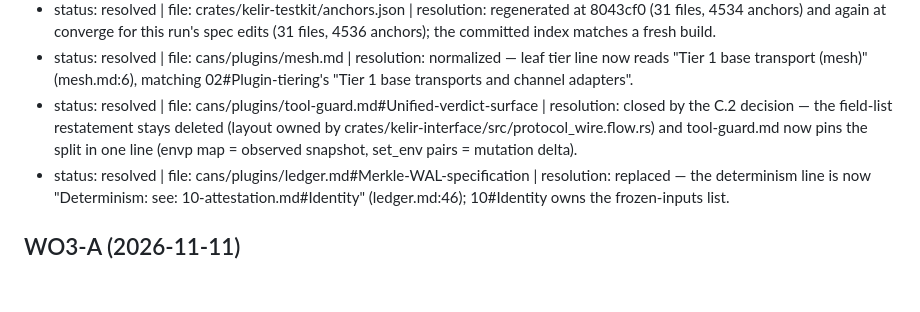
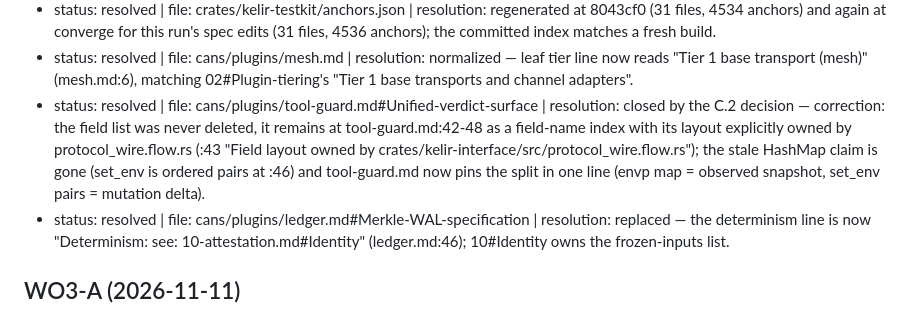
Before and after one commit to dalangHQ/kelir, a Markdown page: cans/_collab/conflicts.md, the part around the change. Rendered like a GitHub page; blank space fills up the shorter version.

Commit message:
conflicts.md: correct L118 wording — field list was never deleted
The late verify sweep (run against pre-commit HEAD 8043cf0) caught a
misstatement in the L118 resolution: tool-guard.md:42-48 still lists the
ExecveMutation fields as a field-name index, with layout explicitly owned
by protocol_wire.flow.rs (:43). The resolution stands (closed by the C.2
decision); only the wording was wrong.

```diff
--- a/cans/_collab/conflicts.md
+++ b/cans/_collab/conflicts.md
@@ -115,7 +115,7 @@ Notes / open observations from this lane:
 - status: resolved | file: cans/13-cli.md#Inspection-commands | resolution: 13's "Stream guarantee" ref to 04 was downgraded to a bare mention so 13 can carry incoming see: refs (cans 0.21.0: a file emitting a mesh-exiting outgoing ref must stay unreferenced); 14 and 15 now see: 13#Inspection-commands per A3-11, commit ca6d6cd
 - status: resolved | file: crates/kelir-testkit/anchors.json | resolution: regenerated at 8043cf0 (31 files, 4534 anchors) and again at converge for this run's spec edits (31 files, 4536 anchors); the committed index matches a fresh build.
 - status: resolved | file: cans/plugins/mesh.md | resolution: normalized — leaf tier line now reads "Tier 1 base transport (mesh)" (mesh.md:6), matching 02#Plugin-tiering's "Tier 1 base transports and channel adapters".
-- status: resolved | file: cans/plugins/tool-guard.md#Unified-verdict-surface | resolution: closed by the C.2 decision — the field-list restatement stays deleted (layout owned by crates/kelir-interface/src/protocol_wire.flow.rs) and tool-guard.md now pins the split in one line (envp map = observed snapshot, set_env pairs = mutation delta).
+- status: resolved | file: cans/plugins/tool-guard.md#Unified-verdict-surface | resolution: closed by the C.2 decision — correction: the field list was never deleted, it remains at tool-guard.md:42-48 as a field-name index with its layout explicitly owned by protocol_wire.flow.rs (:43 "Field layout owned by crates/kelir-interface/src/protocol_wire.flow.rs"); the stale HashMap claim is gone (set_env is ordered pairs at :46) and tool-guard.md now pins the split in one line (envp map = observed snapshot, set_env pairs = mutation delta).
 - status: resolved | file: cans/plugins/ledger.md#Merkle-WAL-specification | resolution: replaced — the determinism line is now "Determinism: see: 10-attestation.md#Identity" (ledger.md:46); 10#Identity owns the frozen-inputs list.
 ## WO3-A (2026-11-11)
 
```
